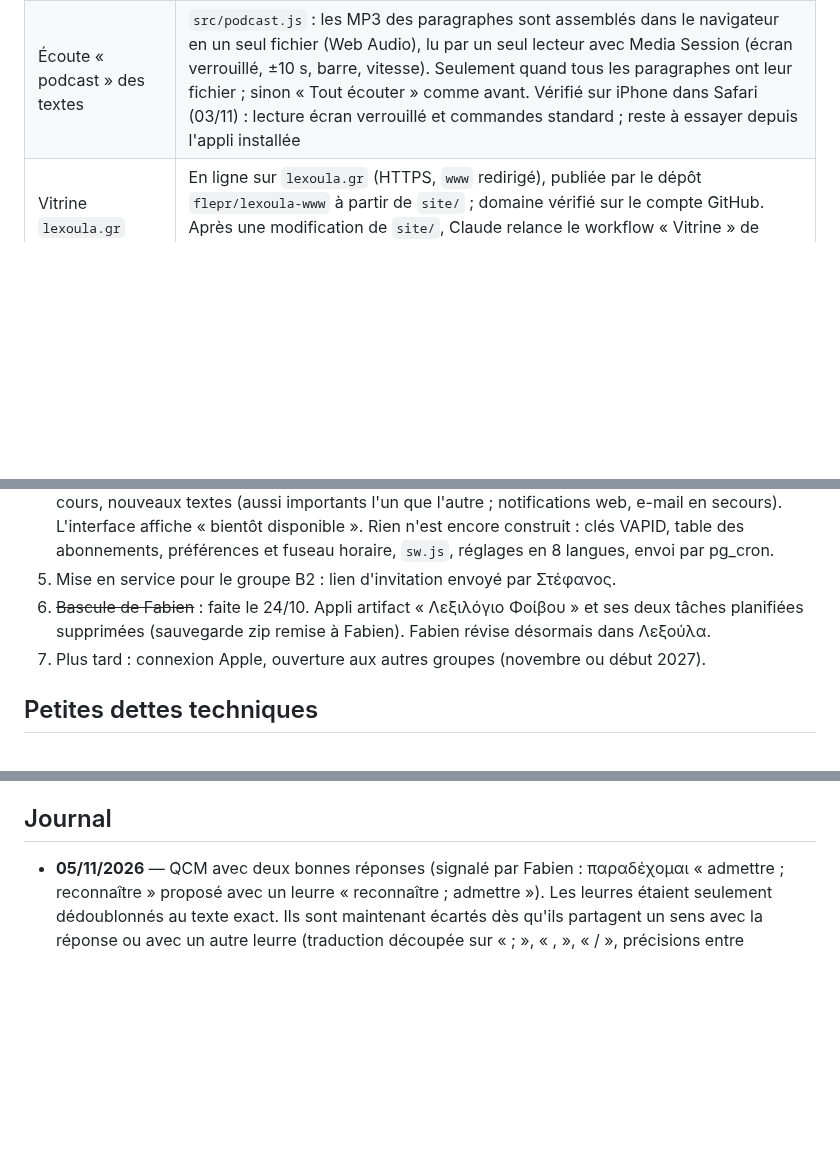
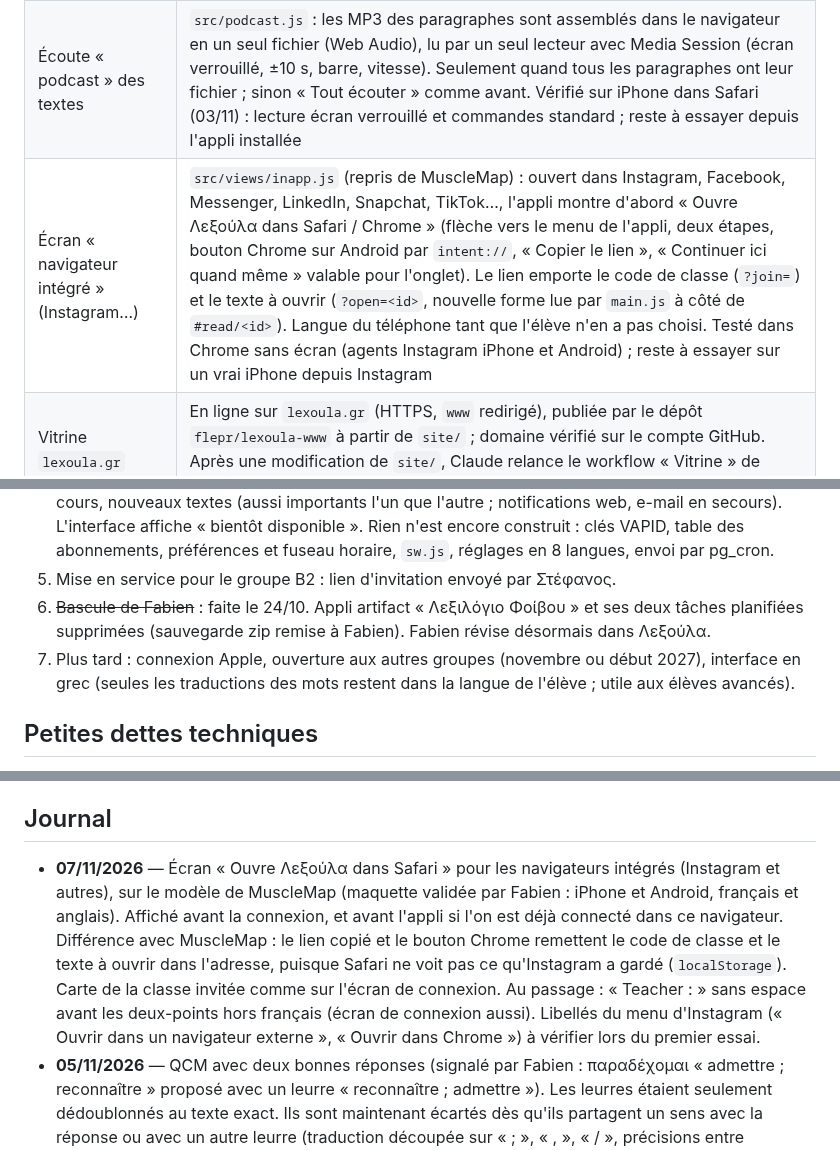
Before and after one commit to flepr/lexoula, a Markdown page: docs/ETAT.md, 3 parts joined by grey strips. Rendered like a GitHub page; blank space fills up the shorter version.

```diff
--- a/docs/ETAT.md
+++ b/docs/ETAT.md
@@ -28,6 +28,7 @@ Objectif : mise en service pour le groupe Ομαδικό Β2 début novembre 202
 | Audio des mots, exemples et textes | Fichiers MP3 générés par la fonction `audio` (Gemini TTS, voix Achird, `gemini-3.1-flash-tts-preview`, secours `gemini-3.8-flash-tts`), bucket public `audio` ; l'appli les lit et prend la voix de l'appareil si un fichier manque. Première génération lancée le 30/10 (~630 fichiers) : limitée par Google à ≈ 100 requêtes par jour pour le modèle preview (remise à zéro à minuit heure du Pacifique, 8 h ou 9 h à Paris), donc terminée vers le 5-6/11 ; ordre : mots du dernier cours, textes (du plus récent au plus ancien), mots des cours précédents, puis phrases d'exemple |
 | Partage des textes par lien | Bouton « Partager » dans la lecture ; lien `app.lexoula.gr/t/?s=<code>` lisible sans compte (page `t/index.html`, `src/share.js`), redirection vers le texte dans l'appli pour un élève de la classe ; partage désactivable par classe (réglages de la classe). Fonctions `share_text()` / `shared_text()`, table `text_shares` (compteur d'ouvertures). Migration `20261103000000_text_sharing.sql` |
 | Écoute « podcast » des textes | `src/podcast.js` : les MP3 des paragraphes sont assemblés dans le navigateur en un seul fichier (Web Audio), lu par un seul lecteur avec Media Session (écran verrouillé, ±10 s, barre, vitesse). Seulement quand tous les paragraphes ont leur fichier ; sinon « Tout écouter » comme avant. Vérifié sur iPhone dans Safari (03/11) : lecture écran verrouillé et commandes standard ; reste à essayer depuis l'appli installée |
+| Écran « navigateur intégré » (Instagram…) | `src/views/inapp.js` (repris de MuscleMap) : ouvert dans Instagram, Facebook, Messenger, LinkedIn, Snapchat, TikTok…, l'appli montre d'abord « Ouvre Λεξούλα dans Safari / Chrome » (flèche vers le menu de l'appli, deux étapes, bouton Chrome sur Android par `intent://`, « Copier le lien », « Continuer ici quand même » valable pour l'onglet). Le lien emporte le code de classe (`?join=`) et le texte à ouvrir (`?open=<id>`, nouvelle forme lue par `main.js` à côté de `#read/<id>`). Langue du téléphone tant que l'élève n'en a pas choisi. Testé dans Chrome sans écran (agents Instagram iPhone et Android) ; reste à essayer sur un vrai iPhone depuis Instagram |
 | Vitrine `lexoula.gr` | En ligne sur `lexoula.gr` (HTTPS, `www` redirigé), publiée par le dépôt `flepr/lexoula-www` à partir de `site/` ; domaine vérifié sur le compte GitHub. Après une modification de `site/`, Claude relance le workflow « Vitrine » de `lexoula-www` (accès accordé le 29/10, testé) |
 
 ## Bloqué ou en attente
@@ -52,7 +53,8 @@ Objectif : mise en service pour le groupe Ομαδικό Β2 début novembre 202
 5. Mise en service pour le groupe Β2 : lien d'invitation envoyé par Στέφανος.
 6. ~~Bascule de Fabien~~ : faite le 24/10. Appli artifact « Λεξιλόγιο Φοίβου » et ses deux tâches planifiées
    supprimées (sauvegarde zip remise à Fabien). Fabien révise désormais dans Λεξούλα.
-7. Plus tard : connexion Apple, ouverture aux autres groupes (novembre ou début 2027).
+7. Plus tard : connexion Apple, ouverture aux autres groupes (novembre ou début 2027), interface en grec
+   (seules les traductions des mots restent dans la langue de l'élève ; utile aux élèves avancés).
 
 ## Petites dettes techniques
 - iPhone, appli installée : toucher le titre du lecteur sur l'écran verrouillé ouvre une autre web app de l'écran d'accueil (bug WebKit 267810, Apple). Le contournement par `id` du manifeste n'a rien changé (testé par Fabien le 03/11) ; lecture et commandes de l'écran verrouillé fonctionnent. Seule vraie correction : une appli iPhone native (même chantier que la connexion Apple, plus tard). Garder l'`id` du manifeste tel quel (le changer ferait voir les icônes installées comme une autre appli).
@@ -78,6 +80,7 @@ Objectif : mise en service pour le groupe Ομαδικό Β2 début novembre 202
 - Domaine `lexoula.gr` : renouvellement annuel chez Gandi.
 
 ## Journal
+- **07/11/2026** — Écran « Ouvre Λεξούλα dans Safari » pour les navigateurs intégrés (Instagram et autres), sur le modèle de MuscleMap (maquette validée par Fabien : iPhone et Android, français et anglais). Affiché avant la connexion, et avant l'appli si l'on est déjà connecté dans ce navigateur. Différence avec MuscleMap : le lien copié et le bouton Chrome remettent le code de classe et le texte à ouvrir dans l'adresse, puisque Safari ne voit pas ce qu'Instagram a gardé (`localStorage`). Carte de la classe invitée comme sur l'écran de connexion. Au passage : « Teacher : » sans espace avant les deux-points hors français (écran de connexion aussi). Libellés du menu d'Instagram (« Ouvrir dans un navigateur externe », « Ouvrir dans Chrome ») à vérifier lors du premier essai.
 - **05/11/2026** — QCM avec deux bonnes réponses (signalé par Fabien : παραδέχομαι « admettre ; reconnaître » proposé avec un leurre « reconnaître ; admettre »). Les leurres étaient seulement dédoublonnés au texte exact. Ils sont maintenant écartés dès qu'ils partagent un sens avec la réponse ou avec un autre leurre (traduction découpée sur « ; », « , », « / », précisions entre parenthèses ignorées), pour les QCM grec → sens, sens → grec, écoute et phrases à trous ; l'exercice d'association ne réunit plus deux mots de sens commun. `senses()` / `sameSense()` dans `src/session.js`, aucun changement de base.
 - **03/11/2026 (matin)** — Paragraphe en cours de lecture : les mots de la leçon y étaient soulignés du même violet pâle que le fond, donc invisibles. Dans ce paragraphe seulement, leur souligné passe au violet `--lv-mid` (option A choisie par Fabien) ; les mots à renforcer gardent leur orange.
 - **03/11/2026 (nuit, fin)** — `id` du manifeste sans effet sur le bug de l'écran verrouillé (une autre web app s'ouvre toujours, quelle qu'elle soit). Laissé tel quel ; problème noté dans les dettes, à régler avec une éventuelle appli native.
```
Also changed, not shown: other parts of docs/ETAT.md (+1 -1 lines), docs/DECISIONS.md (+6 -0 lines).
